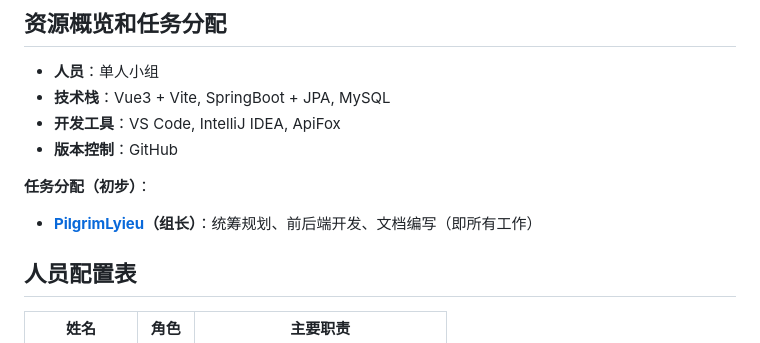
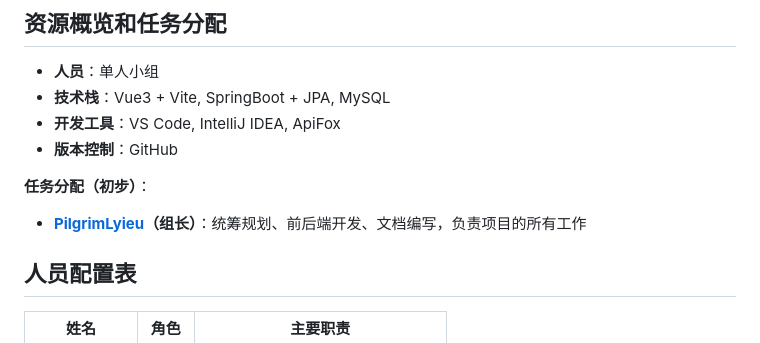
Before and after one commit to pilgrimlyieu/Tomato-Bookstore, a Markdown page: docs/lab/start.md, the part around the change. Drawn GitHub-style.

Commit message:
docs: 优化表述
Co-authored-by: coderabbitai[bot] <136622811+coderabbitai[bot]@users.noreply.github.com>

```diff
--- a/docs/lab/start.md
+++ b/docs/lab/start.md
@@ -122,7 +122,7 @@ gantt
 - **版本控制**：GitHub
 
 **任务分配（初步）**：
-- **[PilgrimLyieu](https://github.com/pilgrimlyieu)（组长）**：统筹规划、前后端开发、文档编写（即所有工作）
+- **[PilgrimLyieu](https://github.com/pilgrimlyieu)（组长）**：统筹规划、前后端开发、文档编写，负责项目的所有工作
 
 ## 人员配置表
 
```
